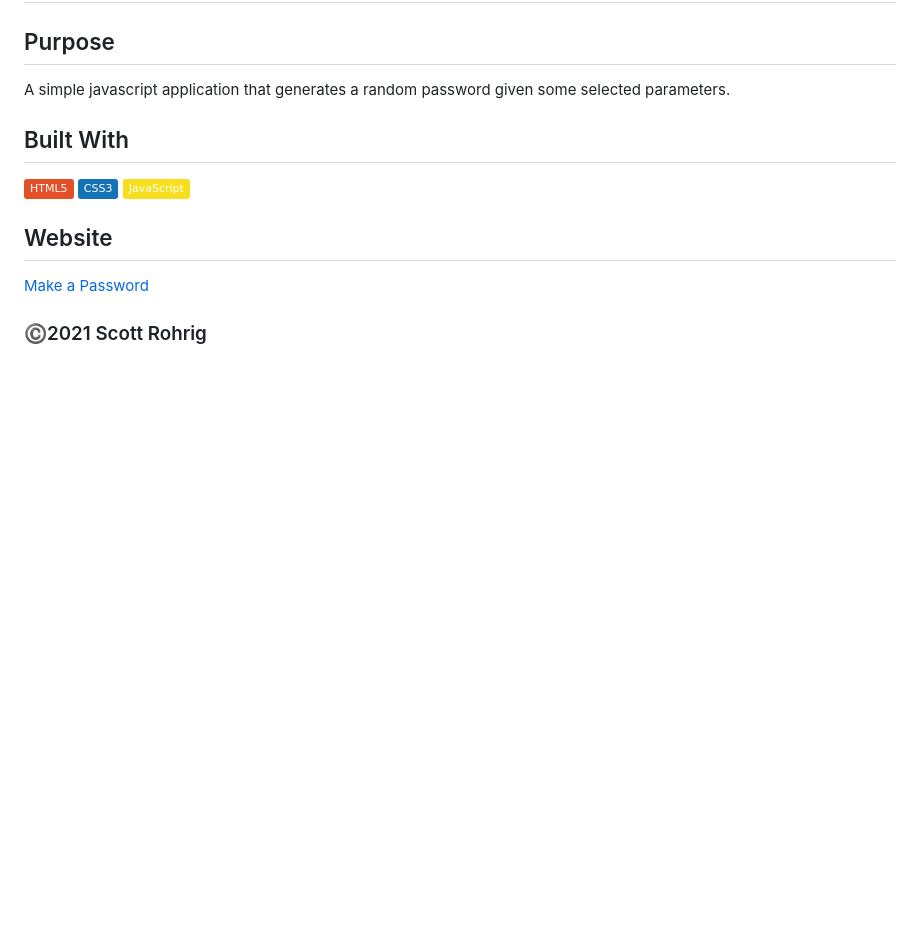
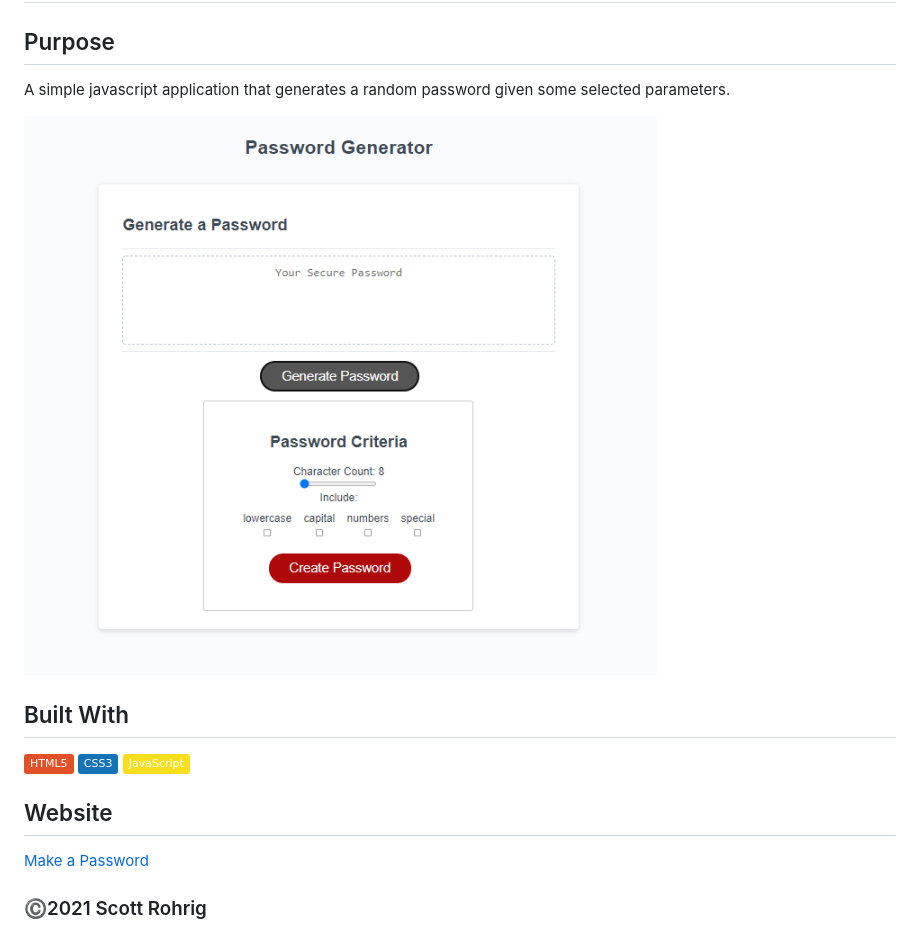
Before and after one commit to scottrohrig/password-generator, a Markdown page: README.md, the part around the change. Drawn GitHub-style; pictures changed too: assets/images/demo.png (added); badges without logos; blank space fills up the shorter version.

Commit message:
add demo image to readme

```diff
--- a/README.md
+++ b/README.md
@@ -3,6 +3,8 @@
 ## Purpose
 
 A simple javascript application that generates a random password given some selected parameters.
+
+![demo](./assets/images/demo.png)
 
 ## Built With
 ![html](https://img.shields.io/badge/-HTML5-E34F26?logo=html5&logoColor=white&logoWidth=30)
```
